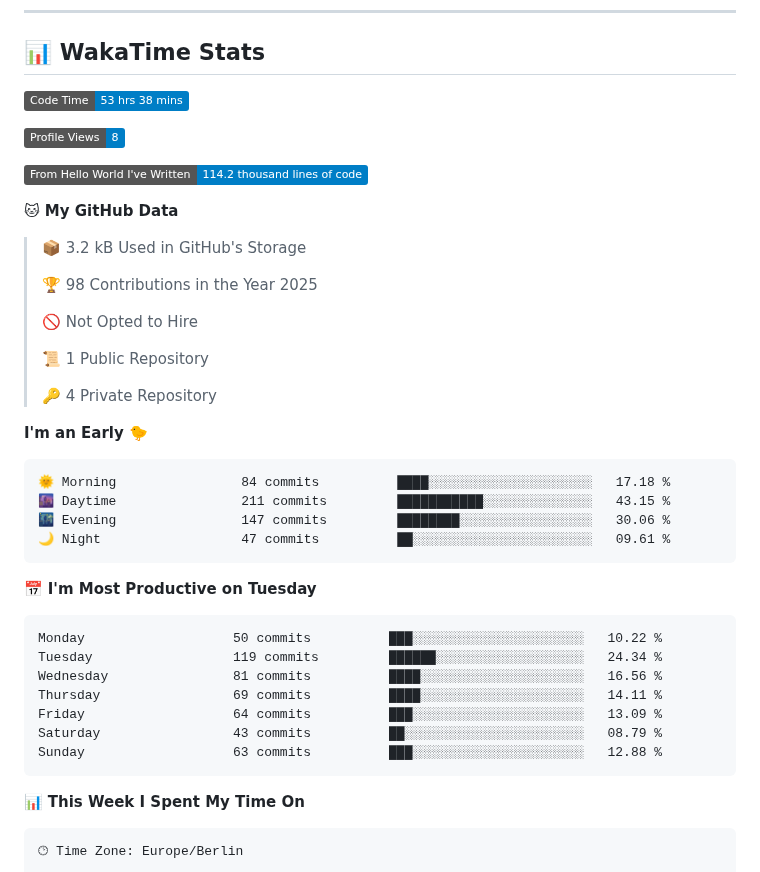
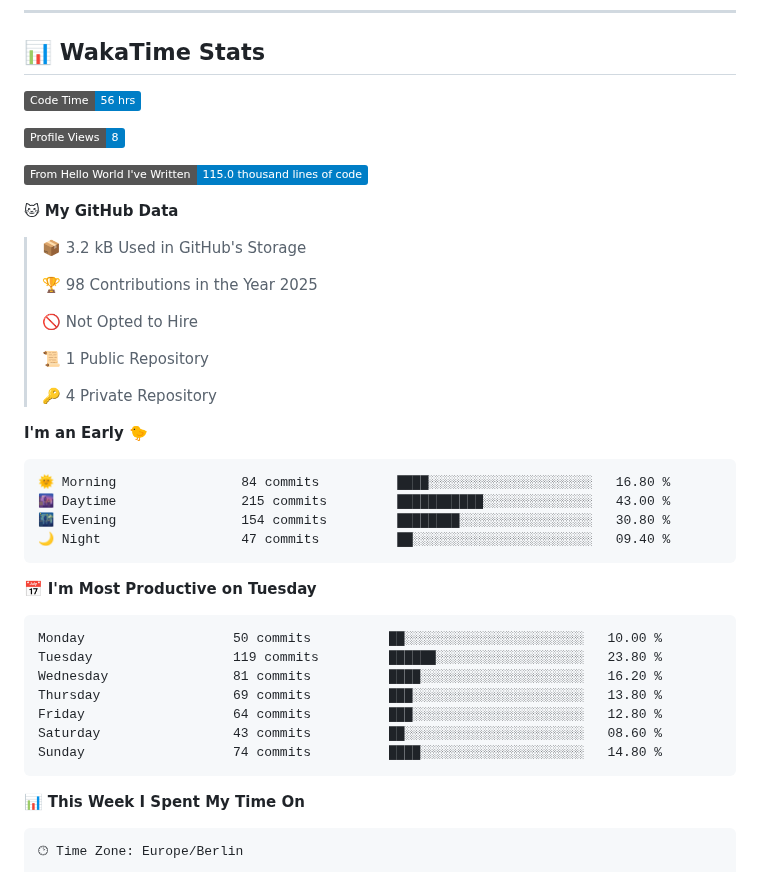
Before and after one commit to Cha03s/Cha03s, a Markdown page: README.md, the part around one of its changes. Drawn GitHub-style; badges without logos.

Commit message:
Updated with Dev Metrics

````diff
--- a/README.md
+++ b/README.md
@@ -45,11 +45,11 @@
 ## 📊 WakaTime Stats
 
 <!--START_SECTION:waka-->
-![Code Time](http://img.shields.io/badge/Code%20Time-53%20hrs%2038%20mins-blue)
+![Code Time](http://img.shields.io/badge/Code%20Time-56%20hrs-blue)
 
 ![Profile Views](http://img.shields.io/badge/Profile%20Views-8-blue)
 
-![Lines of code](https://img.shields.io/badge/From%20Hello%20World%20I%27ve%20Written-114.2%20thousand%20lines%20of%20code-blue)
+![Lines of code](https://img.shields.io/badge/From%20Hello%20World%20I%27ve%20Written-115.0%20thousand%20lines%20of%20code-blue)
 
 **🐱 My GitHub Data**
 
@@ -66,21 +66,21 @@
 **I'm an Early 🐤**
 
 ```text
-🌞 Morning                84 commits          ████░░░░░░░░░░░░░░░░░░░░░   17.18 %
-🌆 Daytime                211 commits         ███████████░░░░░░░░░░░░░░   43.15 %
-🌃 Evening                147 commits         ████████░░░░░░░░░░░░░░░░░   30.06 %
-🌙 Night                  47 commits          ██░░░░░░░░░░░░░░░░░░░░░░░   09.61 %
+🌞 Morning                84 commits          ████░░░░░░░░░░░░░░░░░░░░░   16.80 %
+🌆 Daytime                215 commits         ███████████░░░░░░░░░░░░░░   43.00 %
+🌃 Evening                154 commits         ████████░░░░░░░░░░░░░░░░░   30.80 %
+🌙 Night                  47 commits          ██░░░░░░░░░░░░░░░░░░░░░░░   09.40 %
 ```
 📅 **I'm Most Productive on Tuesday**
 
 ```text
-Monday                   50 commits          ███░░░░░░░░░░░░░░░░░░░░░░   10.22 %
-Tuesday                  119 commits         ██████░░░░░░░░░░░░░░░░░░░   24.34 %
-Wednesday                81 commits          ████░░░░░░░░░░░░░░░░░░░░░   16.56 %
-Thursday                 69 commits          ████░░░░░░░░░░░░░░░░░░░░░   14.11 %
-Friday                   64 commits          ███░░░░░░░░░░░░░░░░░░░░░░   13.09 %
-Saturday                 43 commits          ██░░░░░░░░░░░░░░░░░░░░░░░   08.79 %
-Sunday                   63 commits          ███░░░░░░░░░░░░░░░░░░░░░░   12.88 %
+Monday                   50 commits          ██░░░░░░░░░░░░░░░░░░░░░░░   10.00 %
+Tuesday                  119 commits         ██████░░░░░░░░░░░░░░░░░░░   23.80 %
+Wednesday                81 commits          ████░░░░░░░░░░░░░░░░░░░░░   16.20 %
+Thursday                 69 commits          ███░░░░░░░░░░░░░░░░░░░░░░   13.80 %
+Friday                   64 commits          ███░░░░░░░░░░░░░░░░░░░░░░   12.80 %
+Saturday                 43 commits          ██░░░░░░░░░░░░░░░░░░░░░░░   08.60 %
+Sunday                   74 commits          ████░░░░░░░░░░░░░░░░░░░░░   14.80 %
 ```
 
 
````
Also changed, not shown: other parts of README.md (+1 -1 lines).
